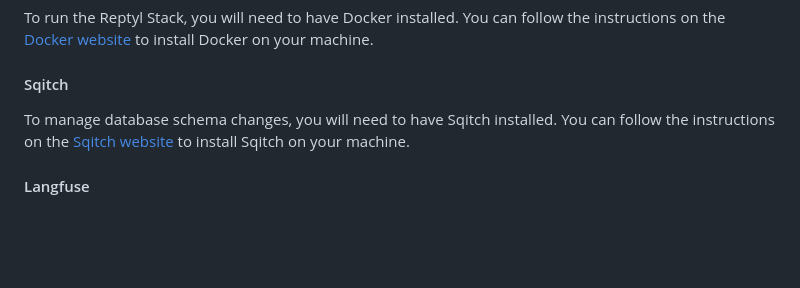
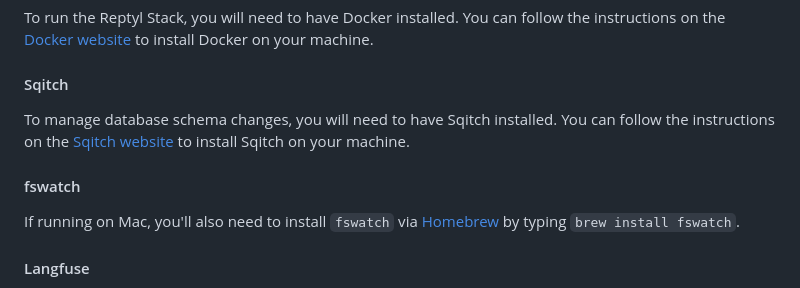
Before and after one commit to anton-pt/reptyl-stack, a Markdown page: template/README.md, the part around the change. Rendered like a GitHub page; blank space fills up the shorter version.

Commit message:
chore: add note about fswatch dependency

```diff
--- a/template/README.md
+++ b/template/README.md
@@ -110,6 +110,11 @@ To run the Reptyl Stack, you will need to have Docker installed. You can follow
 To manage database schema changes, you will need to have Sqitch installed. You can follow the instructions on the
 [Sqitch website](https://sqitch.org/download/) to install Sqitch on your machine.
 
+#### fswatch
+
+If running on Mac, you'll also need to install `fswatch` via [Homebrew](https://brew.sh/) by typing
+`brew install fswatch`.
+
 #### Langfuse
 
 To use Langfuse for observability, you will need to set up a Langfuse account and obtain an API key. Although it is
```
